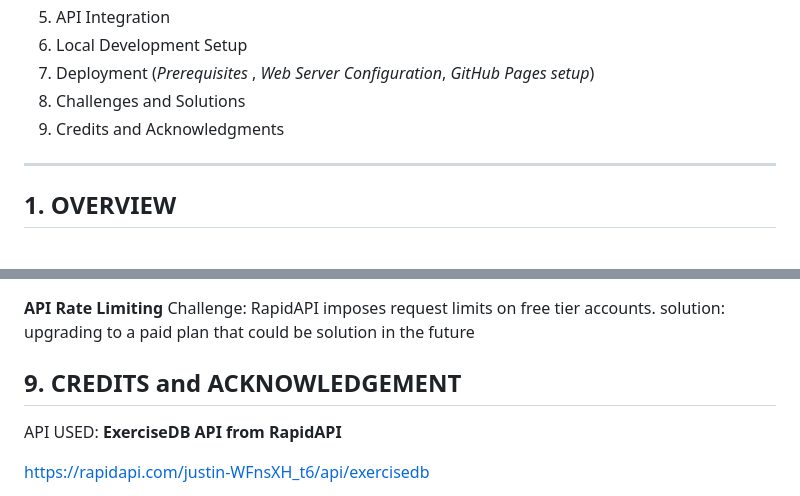
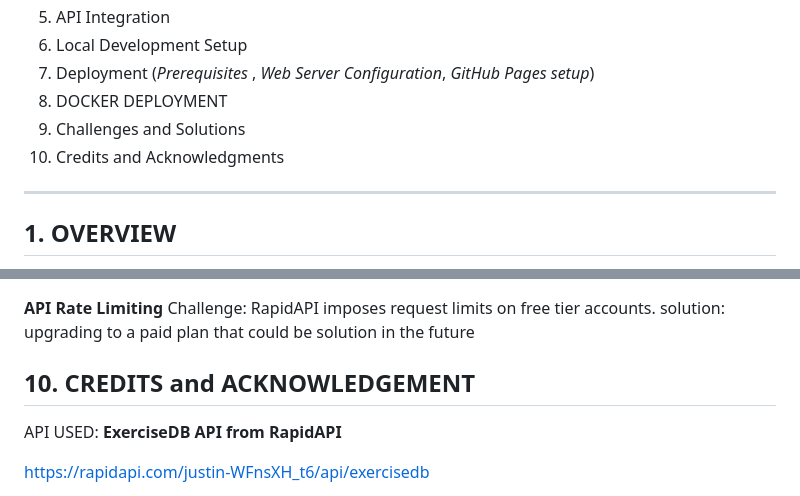
Before and after one commit to stevenalu/FitExplore, a Markdown page: README.md, 2 parts joined by grey strips. Drawn GitHub-style.

```diff
--- a/README.md
+++ b/README.md
@@ -10,8 +10,9 @@
 5. API Integration
 6. Local Development Setup
 7. Deployment (_Prerequisites_ , _Web Server Configuration_,  _GitHub Pages setup_)
-8. Challenges and Solutions
-9. Credits and Acknowledgments
+8. DOCKER DEPLOYMENT
+9. Challenges and Solutions
+10. Credits and Acknowledgments
 -----------------------------------------------------------------------------------------------------
 
 **1. OVERVIEW**
@@ -129,7 +216,8 @@ only one web server:
      Challenge: RapidAPI imposes request limits on free tier accounts.
      solution: upgrading to a paid plan that could be solution in the future
 
-**9. CREDITS and ACKNOWLEDGEMENT**
+
+**10. CREDITS and ACKNOWLEDGEMENT**
 ----------------------------------------------------
 
 API USED: **ExerciseDB API from RapidAPI**
```
Also changed, not shown: other parts of README.md (+87 -1 lines).
